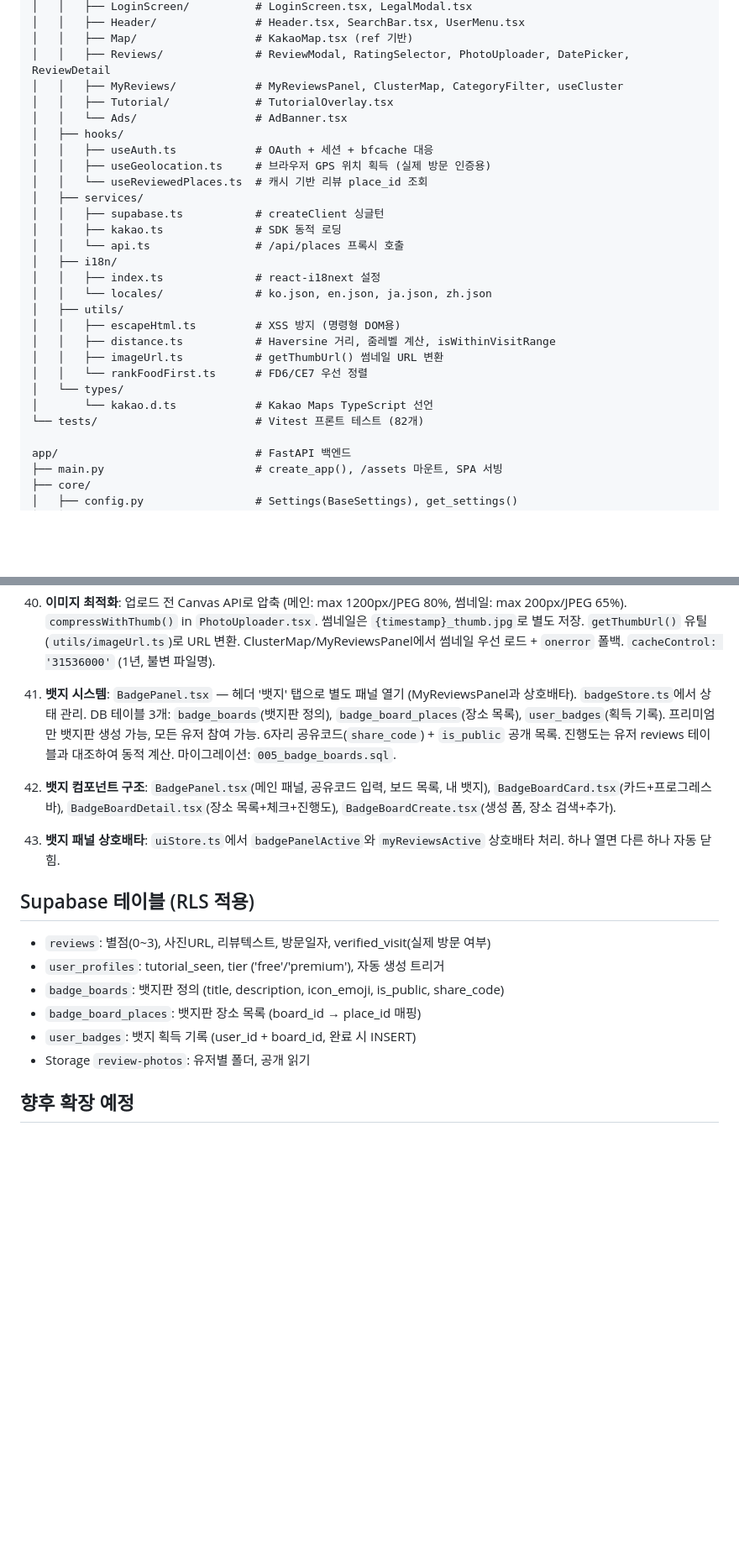
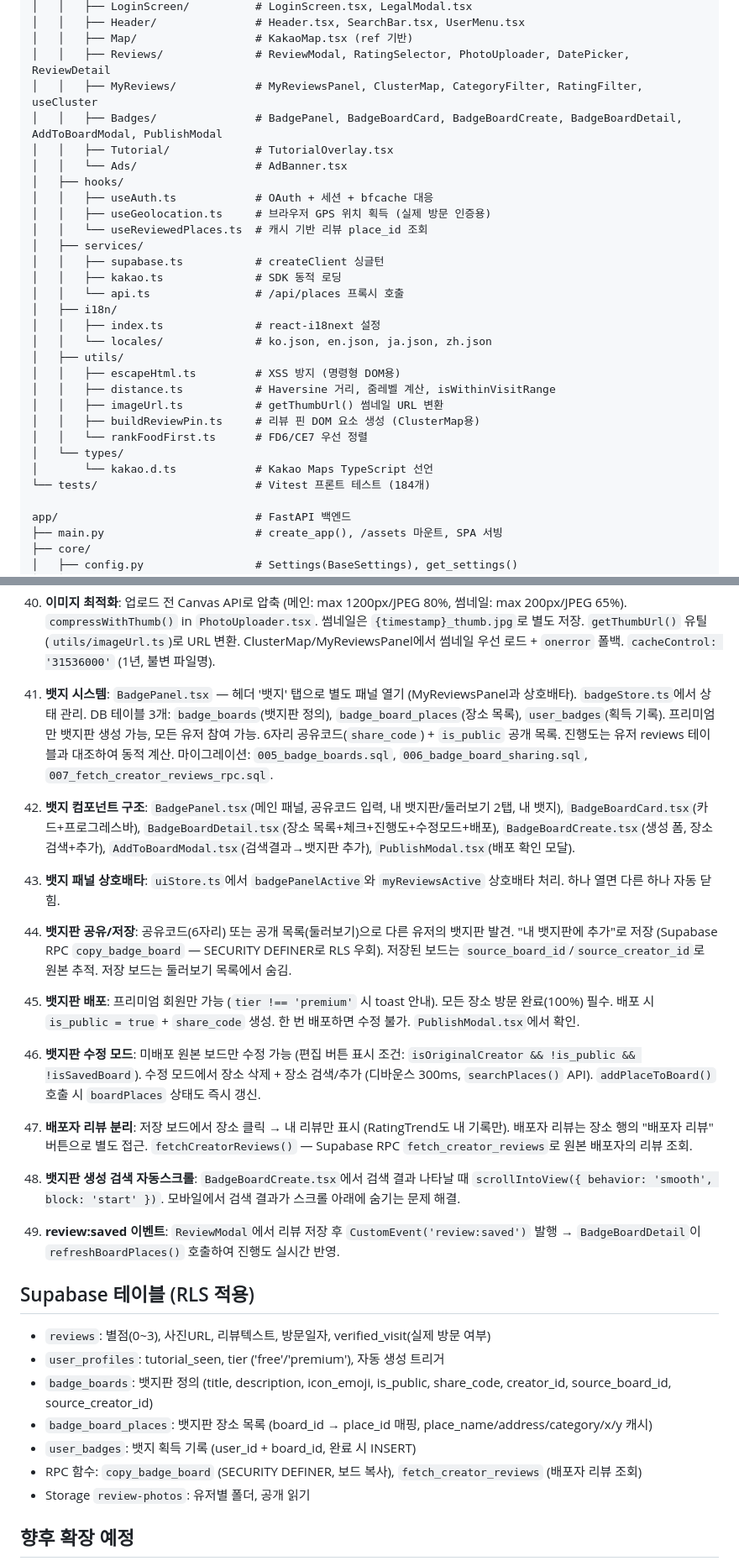
Before and after one commit to Anturex/K-daejeop, a Markdown page: AGENTS.md, 2 parts joined by grey strips. Shown at 84% size. GitHub-like rendering; blank space fills up the shorter version.

```diff
--- a/AGENTS.md
+++ b/AGENTS.md
@@ -78,7 +78,8 @@ frontend/                         # React SPA
 │   │   ├── Header/               # Header.tsx, SearchBar.tsx, UserMenu.tsx
 │   │   ├── Map/                  # KakaoMap.tsx (ref 기반)
 │   │   ├── Reviews/              # ReviewModal, RatingSelector, PhotoUploader, DatePicker, ReviewDetail
-│   │   ├── MyReviews/            # MyReviewsPanel, ClusterMap, CategoryFilter, useCluster
+│   │   ├── MyReviews/            # MyReviewsPanel, ClusterMap, CategoryFilter, RatingFilter, useCluster
+│   │   ├── Badges/               # BadgePanel, BadgeBoardCard, BadgeBoardCreate, BadgeBoardDetail, AddToBoardModal, PublishModal
 │   │   ├── Tutorial/             # TutorialOverlay.tsx
 │   │   └── Ads/                  # AdBanner.tsx
 │   ├── hooks/
@@ -96,10 +97,11 @@ frontend/                         # React SPA
 │   │   ├── escapeHtml.ts         # XSS 방지 (명령형 DOM용)
 │   │   ├── distance.ts           # Haversine 거리, 줌레벨 계산, isWithinVisitRange
 │   │   ├── imageUrl.ts           # getThumbUrl() 썸네일 URL 변환
+│   │   ├── buildReviewPin.ts     # 리뷰 핀 DOM 요소 생성 (ClusterMap용)
 │   │   └── rankFoodFirst.ts      # FD6/CE7 우선 정렬
 │   └── types/
 │       └── kakao.d.ts            # Kakao Maps TypeScript 선언
-└── tests/                        # Vitest 프론트 테스트 (82개)
+└── tests/                        # Vitest 프론트 테스트 (184개)
 
 app/                              # FastAPI 백엔드
 ├── main.py                       # create_app(), /assets 마운트, SPA 서빙
@@ -222,16 +224,23 @@ tests/                            # pytest 백엔드 테스트 (65개)
 39. **리뷰 상세 페이지 링크**: `ReviewDetail`에 "상세 페이지 보기" 버튼 → `https://place.map.kakao.com/{place_id}` 새 탭 열기. i18n 4개 언어 지원 (`review.viewDetail`).
 40. **이미지 최적화**: 업로드 전 Canvas API로 압축 (메인: max 1200px/JPEG 80%, 썸네일: max 200px/JPEG 65%). `compressWithThumb()` in `PhotoUploader.tsx`. 썸네일은 `{timestamp}_thumb.jpg`로 별도 저장. `getThumbUrl()` 유틸(`utils/imageUrl.ts`)로 URL 변환. ClusterMap/MyReviewsPanel에서 썸네일 우선 로드 + `onerror` 폴백. `cacheControl: '31536000'` (1년, 불변 파일명).
 
-41. **뱃지 시스템**: `BadgePanel.tsx` — 헤더 '뱃지' 탭으로 별도 패널 열기 (MyReviewsPanel과 상호배타). `badgeStore.ts`에서 상태 관리. DB 테이블 3개: `badge_boards`(뱃지판 정의), `badge_board_places`(장소 목록), `user_badges`(획득 기록). 프리미엄만 뱃지판 생성 가능, 모든 유저 참여 가능. 6자리 공유코드(`share_code`) + `is_public` 공개 목록. 진행도는 유저 reviews 테이블과 대조하여 동적 계산. 마이그레이션: `005_badge_boards.sql`.
-42. **뱃지 컴포넌트 구조**: `BadgePanel.tsx`(메인 패널, 공유코드 입력, 보드 목록, 내 뱃지), `BadgeBoardCard.tsx`(카드+프로그레스바), `BadgeBoardDetail.tsx`(장소 목록+체크+진행도), `BadgeBoardCreate.tsx`(생성 폼, 장소 검색+추가).
+41. **뱃지 시스템**: `BadgePanel.tsx` — 헤더 '뱃지' 탭으로 별도 패널 열기 (MyReviewsPanel과 상호배타). `badgeStore.ts`에서 상태 관리. DB 테이블 3개: `badge_boards`(뱃지판 정의), `badge_board_places`(장소 목록), `user_badges`(획득 기록). 프리미엄만 뱃지판 생성 가능, 모든 유저 참여 가능. 6자리 공유코드(`share_code`) + `is_public` 공개 목록. 진행도는 유저 reviews 테이블과 대조하여 동적 계산. 마이그레이션: `005_badge_boards.sql`, `006_badge_board_sharing.sql`, `007_fetch_creator_reviews_rpc.sql`.
+42. **뱃지 컴포넌트 구조**: `BadgePanel.tsx`(메인 패널, 공유코드 입력, 내 뱃지판/둘러보기 2탭, 내 뱃지), `BadgeBoardCard.tsx`(카드+프로그레스바), `BadgeBoardDetail.tsx`(장소 목록+체크+진행도+수정모드+배포), `BadgeBoardCreate.tsx`(생성 폼, 장소 검색+추가), `AddToBoardModal.tsx`(검색결과→뱃지판 추가), `PublishModal.tsx`(배포 확인 모달).
 43. **뱃지 패널 상호배타**: `uiStore.ts`에서 `badgePanelActive`와 `myReviewsActive` 상호배타 처리. 하나 열면 다른 하나 자동 닫힘.
+44. **뱃지판 공유/저장**: 공유코드(6자리) 또는 공개 목록(둘러보기)으로 다른 유저의 뱃지판 발견. "내 뱃지판에 추가"로 저장 (Supabase RPC `copy_badge_board` — SECURITY DEFINER로 RLS 우회). 저장된 보드는 `source_board_id`/`source_creator_id`로 원본 추적. 저장 보드는 둘러보기 목록에서 숨김.
+45. **뱃지판 배포**: 프리미엄 회원만 가능 (`tier !== 'premium'` 시 toast 안내). 모든 장소 방문 완료(100%) 필수. 배포 시 `is_public = true` + `share_code` 생성. 한 번 배포하면 수정 불가. `PublishModal.tsx`에서 확인.
+46. **뱃지판 수정 모드**: 미배포 원본 보드만 수정 가능 (편집 버튼 표시 조건: `isOriginalCreator && !is_public && !isSavedBoard`). 수정 모드에서 장소 삭제 + 장소 검색/추가 (디바운스 300ms, `searchPlaces()` API). `addPlaceToBoard()` 호출 시 `boardPlaces` 상태도 즉시 갱신.
+47. **배포자 리뷰 분리**: 저장 보드에서 장소 클릭 → 내 리뷰만 표시 (RatingTrend도 내 기록만). 배포자 리뷰는 장소 행의 "배포자 리뷰" 버튼으로 별도 접근. `fetchCreatorReviews()` — Supabase RPC `fetch_creator_reviews`로 원본 배포자의 리뷰 조회.
+48. **뱃지판 생성 검색 자동스크롤**: `BadgeBoardCreate.tsx`에서 검색 결과 나타날 때 `scrollIntoView({ behavior: 'smooth', block: 'start' })`. 모바일에서 검색 결과가 스크롤 아래에 숨기는 문제 해결.
+49. **review:saved 이벤트**: `ReviewModal`에서 리뷰 저장 후 `CustomEvent('review:saved')` 발행 → `BadgeBoardDetail`이 `refreshBoardPlaces()` 호출하여 진행도 실시간 반영.
 
 ## Supabase 테이블 (RLS 적용)
 - `reviews`: 별점(0~3), 사진URL, 리뷰텍스트, 방문일자, verified_visit(실제 방문 여부)
 - `user_profiles`: tutorial_seen, tier ('free'/'premium'), 자동 생성 트리거
-- `badge_boards`: 뱃지판 정의 (title, description, icon_emoji, is_public, share_code)
-- `badge_board_places`: 뱃지판 장소 목록 (board_id → place_id 매핑)
+- `badge_boards`: 뱃지판 정의 (title, description, icon_emoji, is_public, share_code, creator_id, source_board_id, source_creator_id)
+- `badge_board_places`: 뱃지판 장소 목록 (board_id → place_id 매핑, place_name/address/category/x/y 캐시)
 - `user_badges`: 뱃지 획득 기록 (user_id + board_id, 완료 시 INSERT)
+- RPC 함수: `copy_badge_board` (SECURITY DEFINER, 보드 복사), `fetch_creator_reviews` (배포자 리뷰 조회)
 - Storage `review-photos`: 유저별 폴더, 공개 읽기
 
 ## 향후 확장 예정
```
Also changed, not shown: other parts of AGENTS.md (+2 -2 lines), README.md (+28 -12 lines).
